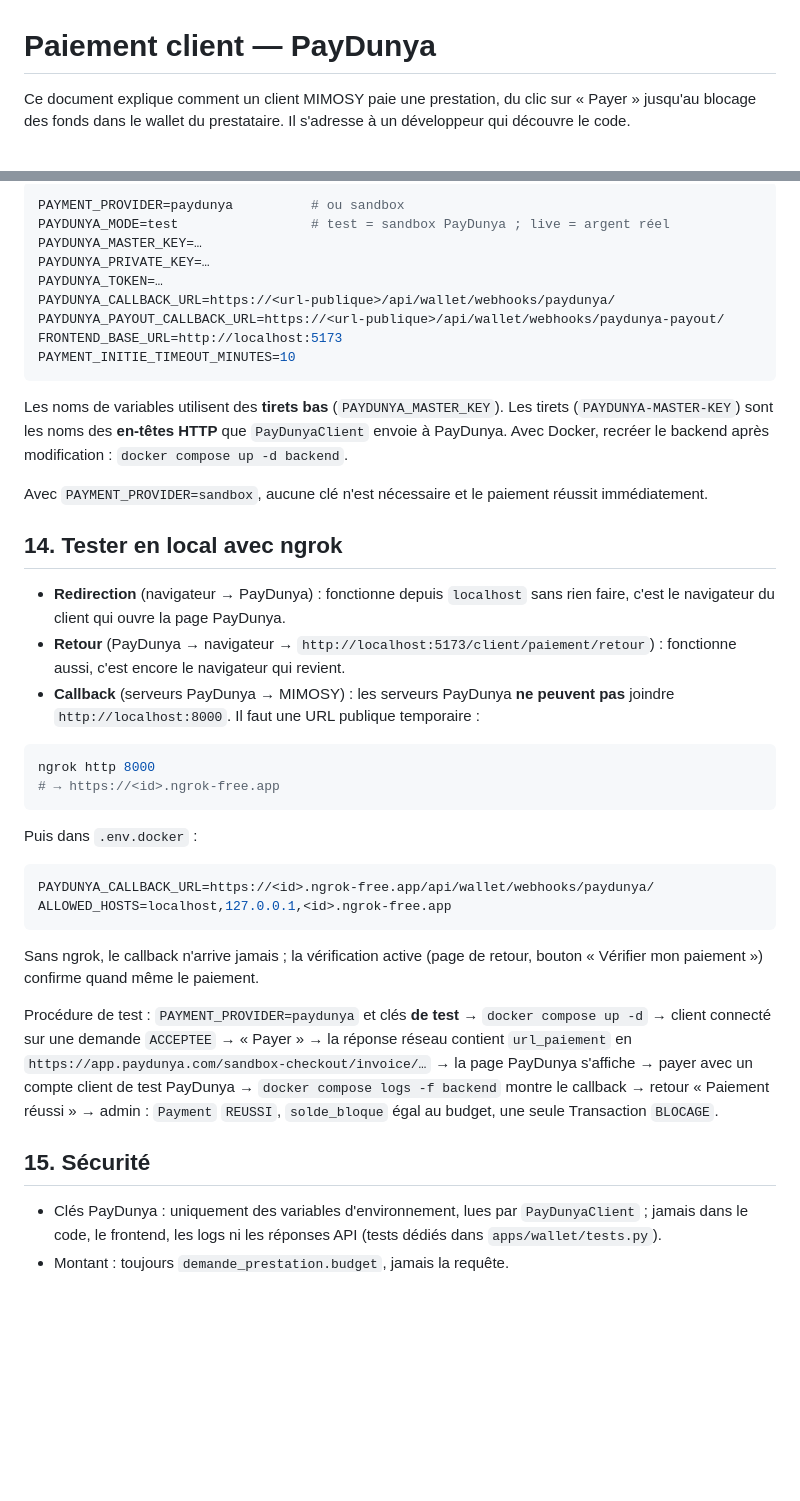
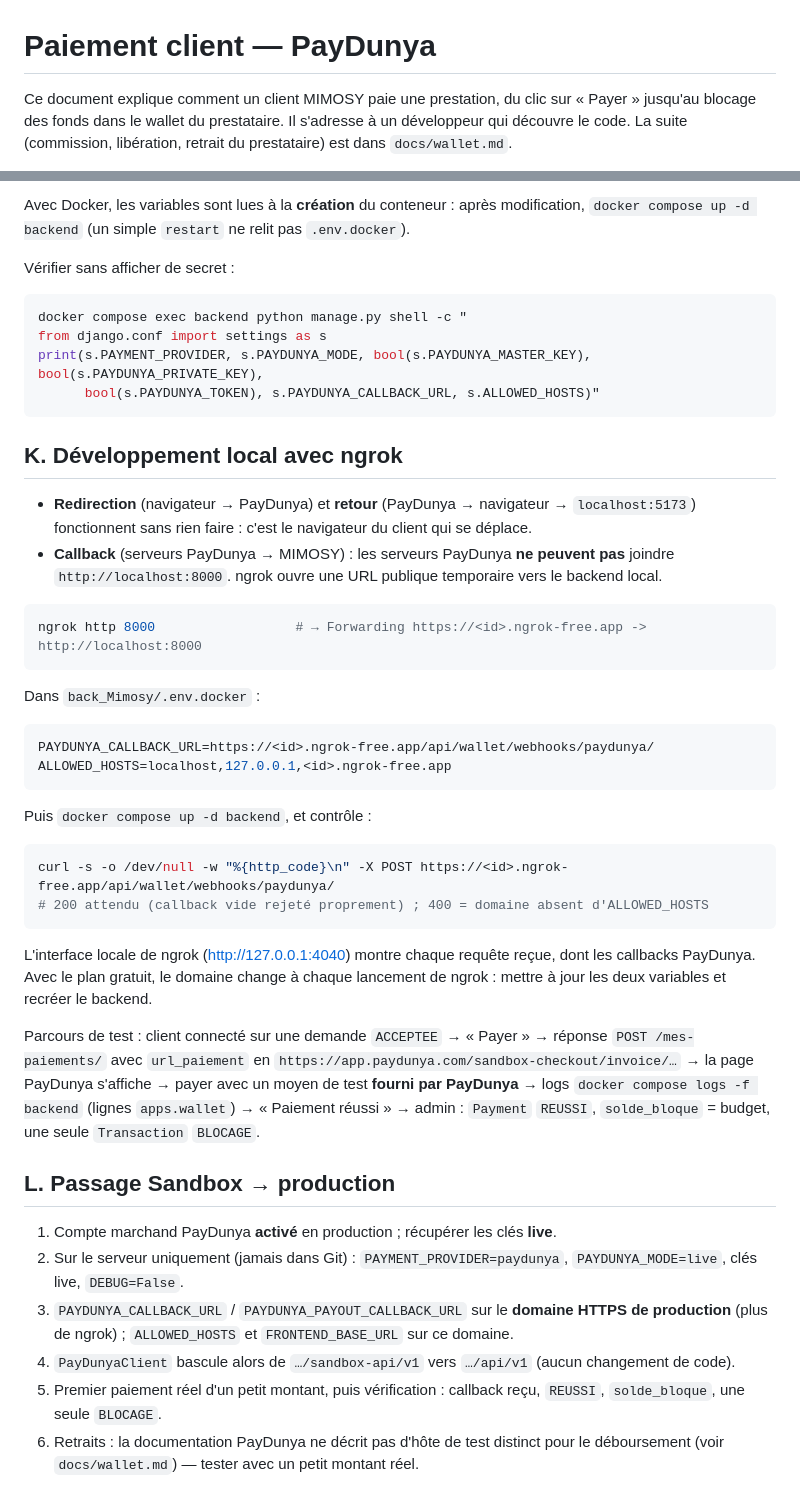
Before and after one commit to SouleymaneBa88/mimosy_plateforme, a Markdown page: docs/paiement.md, 2 parts joined by grey strips. Drawn GitHub-style; blank space fills up the shorter version.

````diff
--- a/docs/paiement.md
+++ b/docs/paiement.md
@@ -1,5 +1,6 @@
 # Paiement client — PayDunya
 
 Ce document explique comment un client MIMOSY paie une prestation, du clic sur « Payer » jusqu'au
-blocage des fonds dans le wallet du prestataire. Il s'adresse à un développeur qui découvre le code.
+blocage des fonds dans le wallet du prestataire. Il s'adresse à un développeur qui découvre le
+code. La suite (commission, libération, retrait du prestataire) est dans `docs/wallet.md`.
 
@@ -231,54 +261,61 @@ Dans `back_Mimosy/.env.docker` (Docker) ou `back_Mimosy/.env` (poste), jamais ve
 
-```env
-PAYMENT_PROVIDER=paydunya          # ou sandbox
-PAYDUNYA_MODE=test                 # test = sandbox PayDunya ; live = argent réel
-PAYDUNYA_MASTER_KEY=…
-PAYDUNYA_PRIVATE_KEY=…
-PAYDUNYA_TOKEN=…
-PAYDUNYA_CALLBACK_URL=https://<url-publique>/api/wallet/webhooks/paydunya/
-PAYDUNYA_PAYOUT_CALLBACK_URL=https://<url-publique>/api/wallet/webhooks/paydunya-payout/
-FRONTEND_BASE_URL=http://localhost:5173
-PAYMENT_INITIE_TIMEOUT_MINUTES=10
+Avec Docker, les variables sont lues à la **création** du conteneur : après modification,
+`docker compose up -d backend` (un simple `restart` ne relit pas `.env.docker`).
+
+Vérifier sans afficher de secret :
+
+```bash
+docker compose exec backend python manage.py shell -c "
+from django.conf import settings as s
+print(s.PAYMENT_PROVIDER, s.PAYDUNYA_MODE, bool(s.PAYDUNYA_MASTER_KEY), bool(s.PAYDUNYA_PRIVATE_KEY),
+      bool(s.PAYDUNYA_TOKEN), s.PAYDUNYA_CALLBACK_URL, s.ALLOWED_HOSTS)"
 ```
 
-Les noms de variables utilisent des **tirets bas** (`PAYDUNYA_MASTER_KEY`). Les tirets
-(`PAYDUNYA-MASTER-KEY`) sont les noms des **en-têtes HTTP** que `PayDunyaClient` envoie à PayDunya.
-Avec Docker, recréer le backend après modification : `docker compose up -d backend`.
+## K. Développement local avec ngrok
 
-Avec `PAYMENT_PROVIDER=sandbox`, aucune clé n'est nécessaire et le paiement réussit immédiatement.
-
-## 14. Tester en local avec ngrok
-
-- **Redirection** (navigateur → PayDunya) : fonctionne depuis `localhost` sans rien faire, c'est
-  le navigateur du client qui ouvre la page PayDunya.
-- **Retour** (PayDunya → navigateur → `http://localhost:5173/client/paiement/retour`) : fonctionne
-  aussi, c'est encore le navigateur qui revient.
+- **Redirection** (navigateur → PayDunya) et **retour** (PayDunya → navigateur → `localhost:5173`)
+  fonctionnent sans rien faire : c'est le navigateur du client qui se déplace.
 - **Callback** (serveurs PayDunya → MIMOSY) : les serveurs PayDunya **ne peuvent pas** joindre
-  `http://localhost:8000`. Il faut une URL publique temporaire :
+  `http://localhost:8000`. ngrok ouvre une URL publique temporaire vers le backend local.
 
 ```bash
-ngrok http 8000
-# → https://<id>.ngrok-free.app
+ngrok http 8000                  # → Forwarding https://<id>.ngrok-free.app -> http://localhost:8000
 ```
 
-Puis dans `.env.docker` :
+Dans `back_Mimosy/.env.docker` :
 
 ```env
 PAYDUNYA_CALLBACK_URL=https://<id>.ngrok-free.app/api/wallet/webhooks/paydunya/
 ALLOWED_HOSTS=localhost,127.0.0.1,<id>.ngrok-free.app
 ```
 
-Sans ngrok, le callback n'arrive jamais ; la vérification active (page de retour, bouton
-« Vérifier mon paiement ») confirme quand même le paiement.
+Puis `docker compose up -d backend`, et contrôle :
 
-Procédure de test : `PAYMENT_PROVIDER=paydunya` et clés **de test** → `docker compose up -d` →
-client connecté sur une demande `ACCEPTEE` → « Payer » → la réponse réseau contient `url_paiement`
-en `https://app.paydunya.com/sandbox-checkout/invoice/…` → la page PayDunya s'affiche → payer avec
-un compte client de test PayDunya → `docker compose logs -f backend` montre le callback → retour
-« Paiement réussi » → admin : `Payment` `REUSSI`, `solde_bloque` égal au budget, une seule
-Transaction `BLOCAGE`.
+```bash
+curl -s -o /dev/null -w "%{http_code}\n" -X POST https://<id>.ngrok-free.app/api/wallet/webhooks/paydunya/
+# 200 attendu (callback vide rejeté proprement) ; 400 = domaine absent d'ALLOWED_HOSTS
+```
 
-## 15. Sécurité
+L'interface locale de ngrok (http://127.0.0.1:4040) montre chaque requête reçue, dont les
+callbacks PayDunya. Avec le plan gratuit, le domaine change à chaque lancement de ngrok : mettre à
+jour les deux variables et recréer le backend.
 
-- Clés PayDunya : uniquement des variables d'environnement, lues par `PayDunyaClient` ; jamais dans
-  le code, le frontend, les logs ni les réponses API (tests dédiés dans `apps/wallet/tests.py`).
+Parcours de test : client connecté sur une demande `ACCEPTEE` → « Payer » → réponse
+`POST /mes-paiements/` avec `url_paiement` en `https://app.paydunya.com/sandbox-checkout/invoice/…`
+→ la page PayDunya s'affiche → payer avec un moyen de test **fourni par PayDunya** → logs
+`docker compose logs -f backend` (lignes `apps.wallet`) → « Paiement réussi » → admin : `Payment`
+`REUSSI`, `solde_bloque` = budget, une seule `Transaction` `BLOCAGE`.
+
+## L. Passage Sandbox → production
+
+1. Compte marchand PayDunya **activé** en production ; récupérer les clés **live**.
+2. Sur le serveur uniquement (jamais dans Git) : `PAYMENT_PROVIDER=paydunya`,
+   `PAYDUNYA_MODE=live`, clés live, `DEBUG=False`.
+3. `PAYDUNYA_CALLBACK_URL` / `PAYDUNYA_PAYOUT_CALLBACK_URL` sur le **domaine HTTPS de production**
+   (plus de ngrok) ; `ALLOWED_HOSTS` et `FRONTEND_BASE_URL` sur ce domaine.
+4. `PayDunyaClient` bascule alors de `…/sandbox-api/v1` vers `…/api/v1` (aucun changement de code).
+5. Premier paiement réel d'un petit montant, puis vérification : callback reçu, `REUSSI`,
+   `solde_bloque`, une seule `BLOCAGE`.
+6. Retraits : la documentation PayDunya ne décrit pas d'hôte de test distinct pour le
+   déboursement (voir `docs/wallet.md`) — tester avec un petit montant réel.
+
````
Also changed, not shown: other parts of docs/paiement.md (+200 -140 lines), docs/wallet.md (+20 -4 lines).
